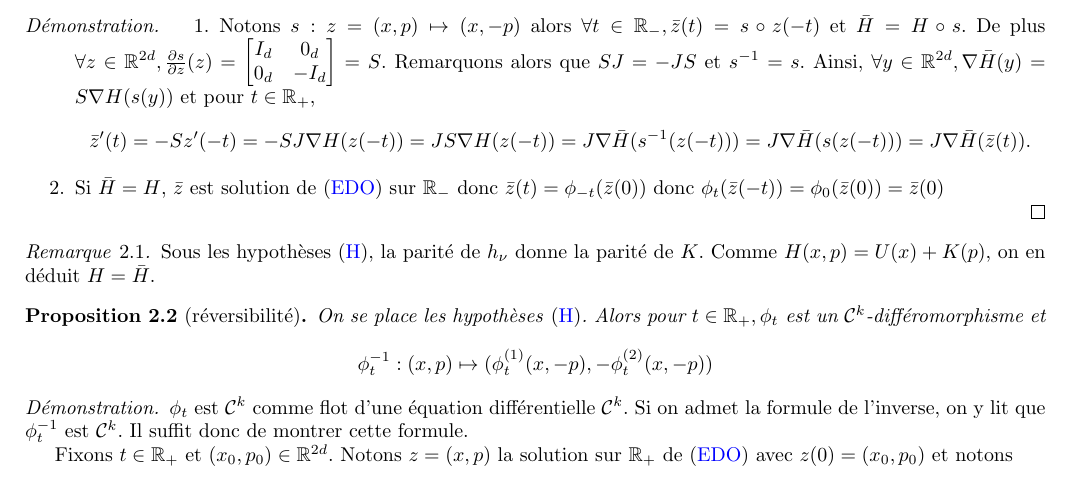
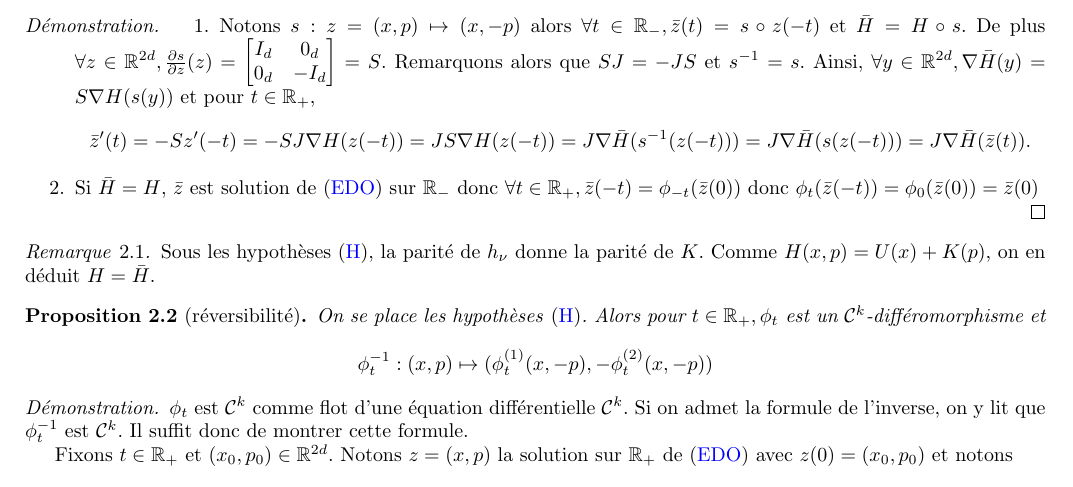
Before and after one commit to amaurydurand/hmc, a LaTeX document (latex/hmc_Rakotonirina-Durand.tex): part of page 5 of 9, cut so that both start at the same text. Compiled offline with pdfLaTeX.

```diff
--- a/latex/hmc_Rakotonirina-Durand.tex
+++ b/latex/hmc_Rakotonirina-Durand.tex
@@ -311,7 +311,7 @@
 		  \bar{z}'(t) = - S z'(-t) = - S J \nabla H (z(-t)) = J S \nabla H(z(-t)) =  J \nabla \bar{H} (s^{-1}(z(-t))) = J \nabla \bar{H} (s(z(-t))) = J \nabla \bar{H} (\bar{z}(t)).
 		  $$
 		% \item Si $\bar{H} = H$, $\bar{z}$ est solution de \eqref{eq:edo} sur $\rset_-$. Notons $f$ l'unique solution de \eqref{eq:edo} sur $\rset$ telle que $f(0) = \bar{z}(-t)$ et $h : u \in \rset \mapsto t + u$. Alors $\forall u \in \rset_+, (f\circ h)'(u) = f(h(u)) = F(f\circ h (u))$ donc $f\circ h$ est solution sur $\rset$. Or $f\circ h (-t) = f(0) = \bar{z}(-t)$ donc par unicité de la solution sur $\rset_-$, $(f \circ h)_{| \rset_-} = \bar{z}$. Cela entraine $f(t) = f \circ h (0) = \bar{z}(0)$. Or par définition de $\phi_t$ et unicité de la solution sur $\rset_+$, on a $f_{|\rset_+} : u \in \rset_+ \mapsto \phi_u(\bar{z}(-t))$ donc pour $u = t$ on obtient $\phi_t(\bar{z}(-t)) = f(t) = \bar{z}(0)$
-		\item Si $\bar{H} = H$, $\bar{z}$ est solution de \eqref{eq:edo} sur $\rset_-$ donc $\bar z(t) = \phi_{-t}(\bar z(0))$ donc $\phi_t(\bar{z}(-t)) = \phi_0(\bar{z}(0)) = \bar{z}(0)$
+		\item Si $\bar{H} = H$, $\bar{z}$ est solution de \eqref{eq:edo} sur $\rset_-$ donc $\forall t \in \rset_+, \bar z(-t) = \phi_{-t}(\bar z(0))$ donc $\phi_t(\bar{z}(-t)) = \phi_0(\bar{z}(0)) = \bar{z}(0)$
 	\end{enumerate}
 \end{proof}
 
```
Also changed, not shown: latex/hmc_Rakotonirina-Durand.pdf, 7 other files.
